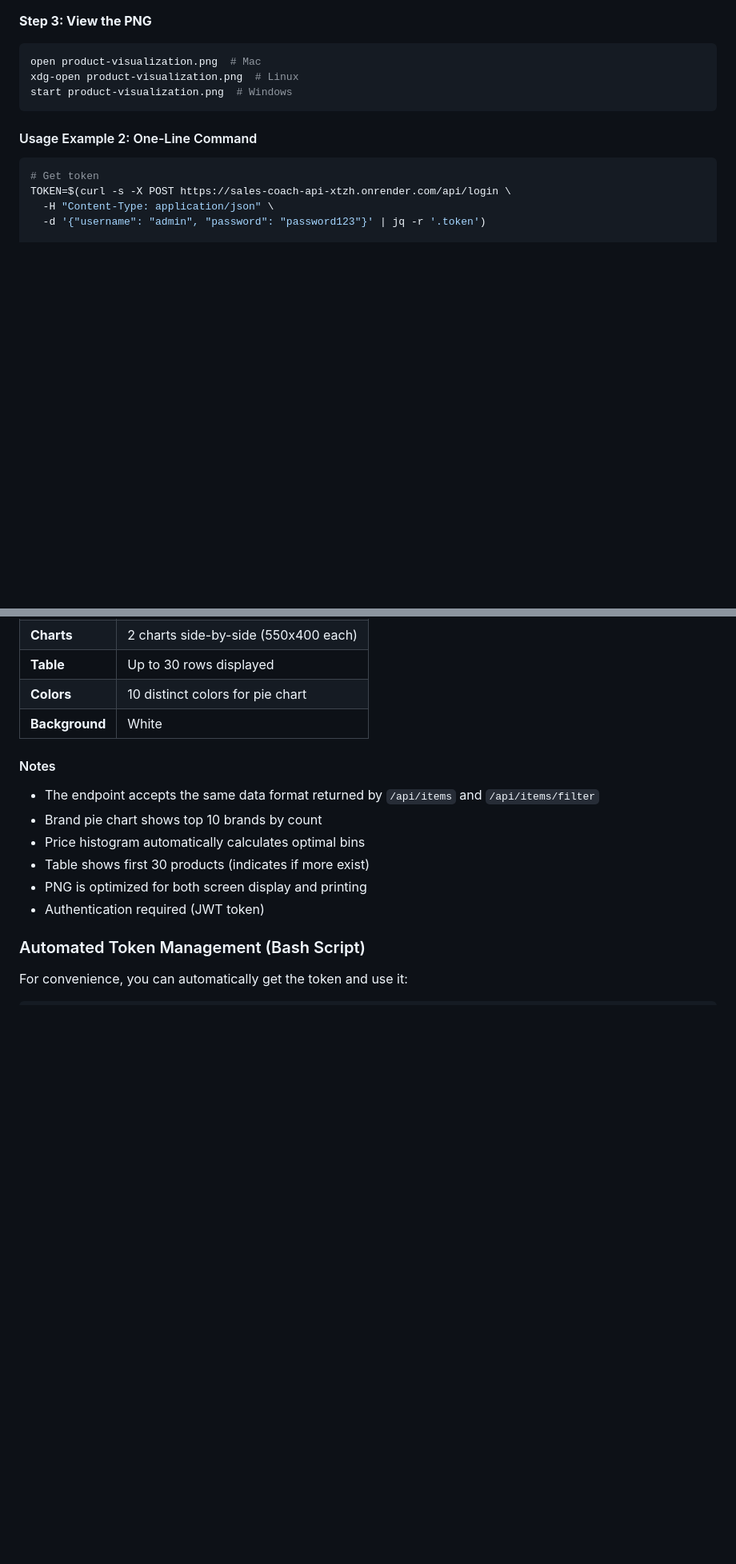
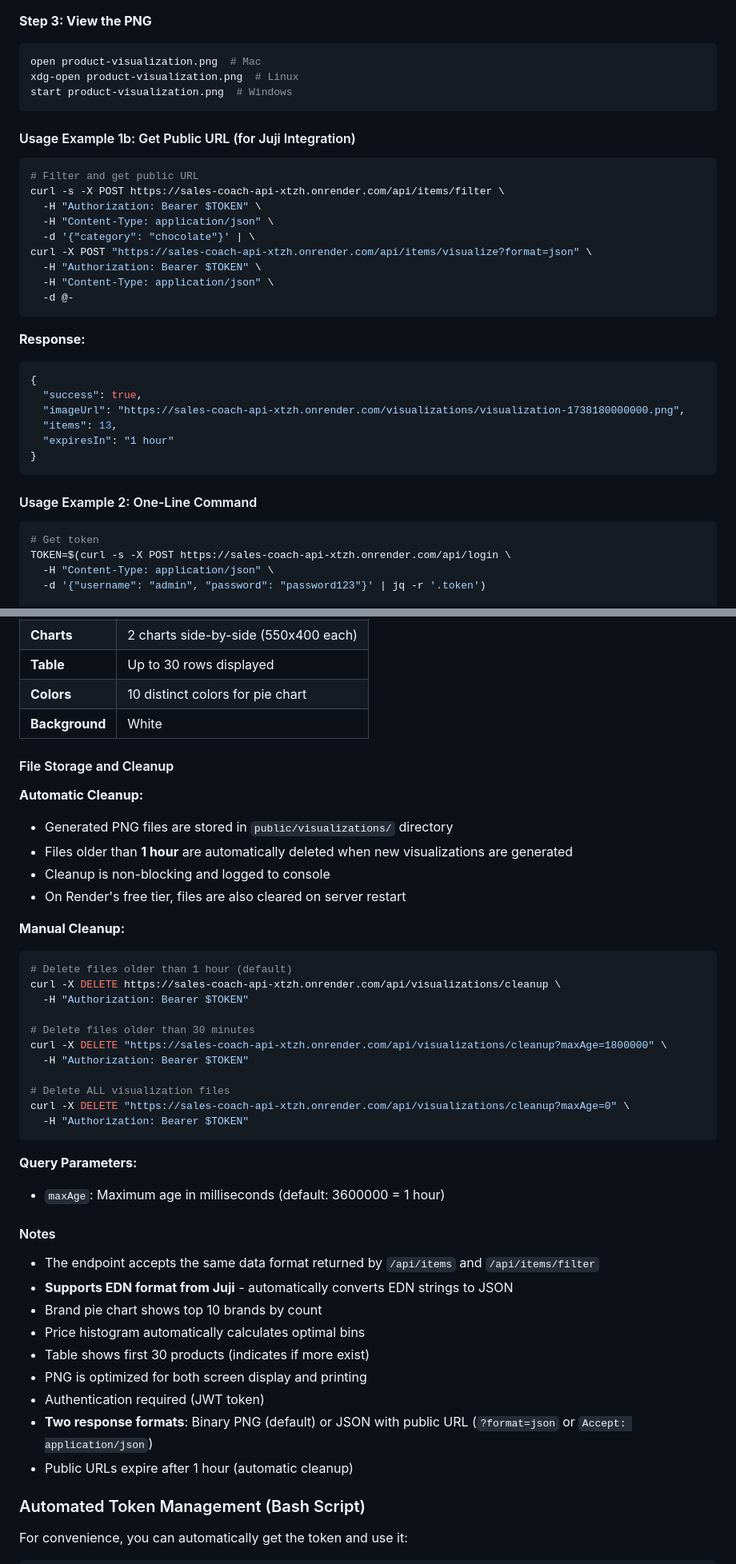
Before and after one commit to huan-wang-accenture/sales-coach-api, a Markdown page: CLAUDE.md, 2 parts joined by grey strips. Shown at 80% size. Rendered like a GitHub page; blank space fills up the shorter version.

````diff
--- a/CLAUDE.md
+++ b/CLAUDE.md
@@ -419,6 +449,30 @@ curl -X POST https://sales-coach-api-xtzh.onrender.com/api/items/visualize \
 open product-visualization.png  # Mac
 xdg-open product-visualization.png  # Linux
 start product-visualization.png  # Windows
+```
+
+#### Usage Example 1b: Get Public URL (for Juji Integration)
+
+```bash
+# Filter and get public URL
+curl -s -X POST https://sales-coach-api-xtzh.onrender.com/api/items/filter \
+  -H "Authorization: Bearer $TOKEN" \
+  -H "Content-Type: application/json" \
+  -d '{"category": "chocolate"}' | \
+curl -X POST "https://sales-coach-api-xtzh.onrender.com/api/items/visualize?format=json" \
+  -H "Authorization: Bearer $TOKEN" \
+  -H "Content-Type: application/json" \
+  -d @-
+```
+
+**Response:**
+```json
+{
+  "success": true,
+  "imageUrl": "https://sales-coach-api-xtzh.onrender.com/visualizations/visualization-1738180000000.png",
+  "items": 13,
+  "expiresIn": "1 hour"
+}
 ```
 
 #### Usage Example 2: One-Line Command
@@ -467,14 +521,43 @@ curl -X POST https://sales-coach-api-xtzh.onrender.com/api/items/visualize \
 | **Colors** | 10 distinct colors for pie chart |
 | **Background** | White |
 
+#### File Storage and Cleanup
+
+**Automatic Cleanup:**
+- Generated PNG files are stored in `public/visualizations/` directory
+- Files older than **1 hour** are automatically deleted when new visualizations are generated
+- Cleanup is non-blocking and logged to console
+- On Render's free tier, files are also cleared on server restart
+
+**Manual Cleanup:**
+```bash
+# Delete files older than 1 hour (default)
+curl -X DELETE https://sales-coach-api-xtzh.onrender.com/api/visualizations/cleanup \
+  -H "Authorization: Bearer $TOKEN"
+
+# Delete files older than 30 minutes
+curl -X DELETE "https://sales-coach-api-xtzh.onrender.com/api/visualizations/cleanup?maxAge=1800000" \
+  -H "Authorization: Bearer $TOKEN"
+
+# Delete ALL visualization files
+curl -X DELETE "https://sales-coach-api-xtzh.onrender.com/api/visualizations/cleanup?maxAge=0" \
+  -H "Authorization: Bearer $TOKEN"
+```
+
+**Query Parameters:**
+- `maxAge`: Maximum age in milliseconds (default: 3600000 = 1 hour)
+
 #### Notes
 
 - The endpoint accepts the same data format returned by `/api/items` and `/api/items/filter`
+- **Supports EDN format from Juji** - automatically converts EDN strings to JSON
 - Brand pie chart shows top 10 brands by count
 - Price histogram automatically calculates optimal bins
 - Table shows first 30 products (indicates if more exist)
 - PNG is optimized for both screen display and printing
 - Authentication required (JWT token)
+- **Two response formats**: Binary PNG (default) or JSON with public URL (`?format=json` or `Accept: application/json`)
+- Public URLs expire after 1 hour (automatic cleanup)
 
 ### Automated Token Management (Bash Script)
 
````
Also changed, not shown: other parts of CLAUDE.md (+61 -7 lines).
